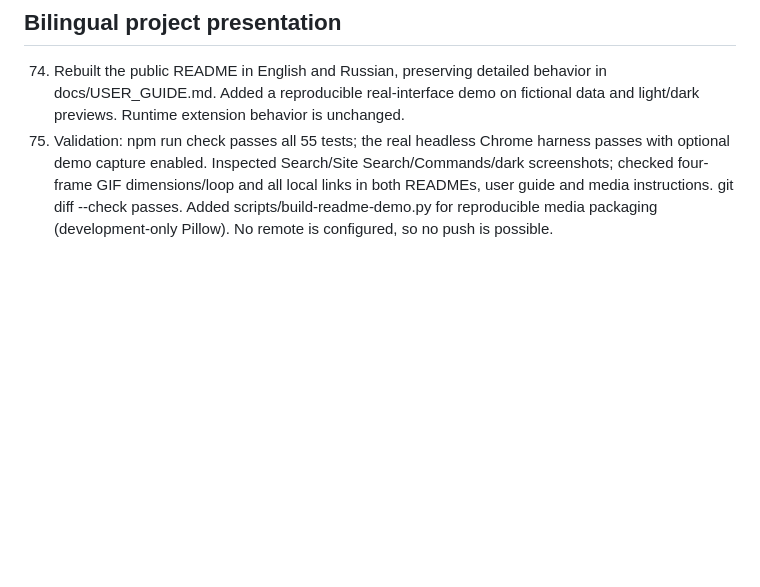
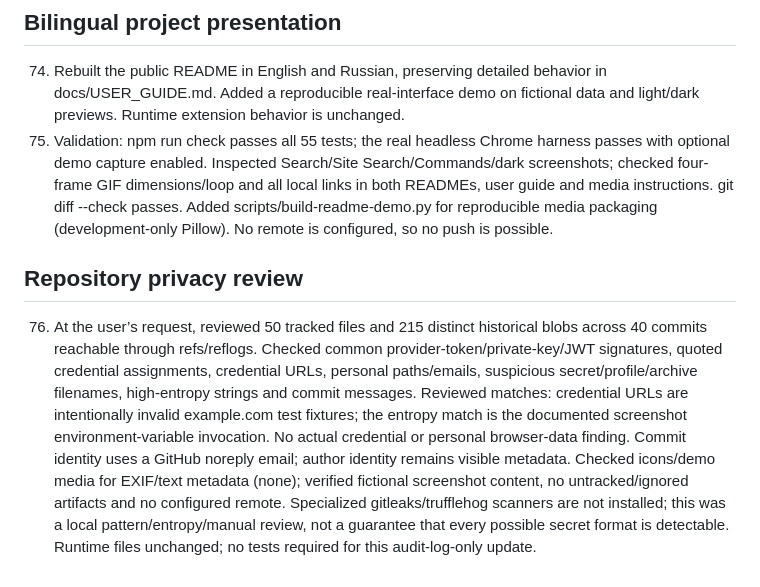
Before and after one commit to MrFa1n/ArcForChrome, a Markdown page: docs/WORK_LOG.md, the part around the change. Rendered like a GitHub page; blank space fills up the shorter version.

Commit message:
docs: record repository privacy and history review
Reviewed tracked files, historical blobs, commit metadata and image metadata; findings were synthetic test fixtures, with no actual secrets detected. Document scanner limitations and visible author metadata.

```diff
--- a/docs/WORK_LOG.md
+++ b/docs/WORK_LOG.md
@@ -138,3 +138,7 @@ Each commit body should state its rationale and the checks actually run. Publish
 
 74. Rebuilt the public README in English and Russian, preserving detailed behavior in docs/USER_GUIDE.md. Added a reproducible real-interface demo on fictional data and light/dark previews. Runtime extension behavior is unchanged.
 75. Validation: npm run check passes all 55 tests; the real headless Chrome harness passes with optional demo capture enabled. Inspected Search/Site Search/Commands/dark screenshots; checked four-frame GIF dimensions/loop and all local links in both READMEs, user guide and media instructions. git diff --check passes. Added scripts/build-readme-demo.py for reproducible media packaging (development-only Pillow). No remote is configured, so no push is possible.
+
+## Repository privacy review
+
+76. At the user’s request, reviewed 50 tracked files and 215 distinct historical blobs across 40 commits reachable through refs/reflogs. Checked common provider-token/private-key/JWT signatures, quoted credential assignments, credential URLs, personal paths/emails, suspicious secret/profile/archive filenames, high-entropy strings and commit messages. Reviewed matches: credential URLs are intentionally invalid example.com test fixtures; the entropy match is the documented screenshot environment-variable invocation. No actual credential or personal browser-data finding. Commit identity uses a GitHub noreply email; author identity remains visible metadata. Checked icons/demo media for EXIF/text metadata (none); verified fictional screenshot content, no untracked/ignored artifacts and no configured remote. Specialized gitleaks/trufflehog scanners are not installed; this was a local pattern/entropy/manual review, not a guarantee that every possible secret format is detectable. Runtime files unchanged; no tests required for this audit-log-only update.
```
